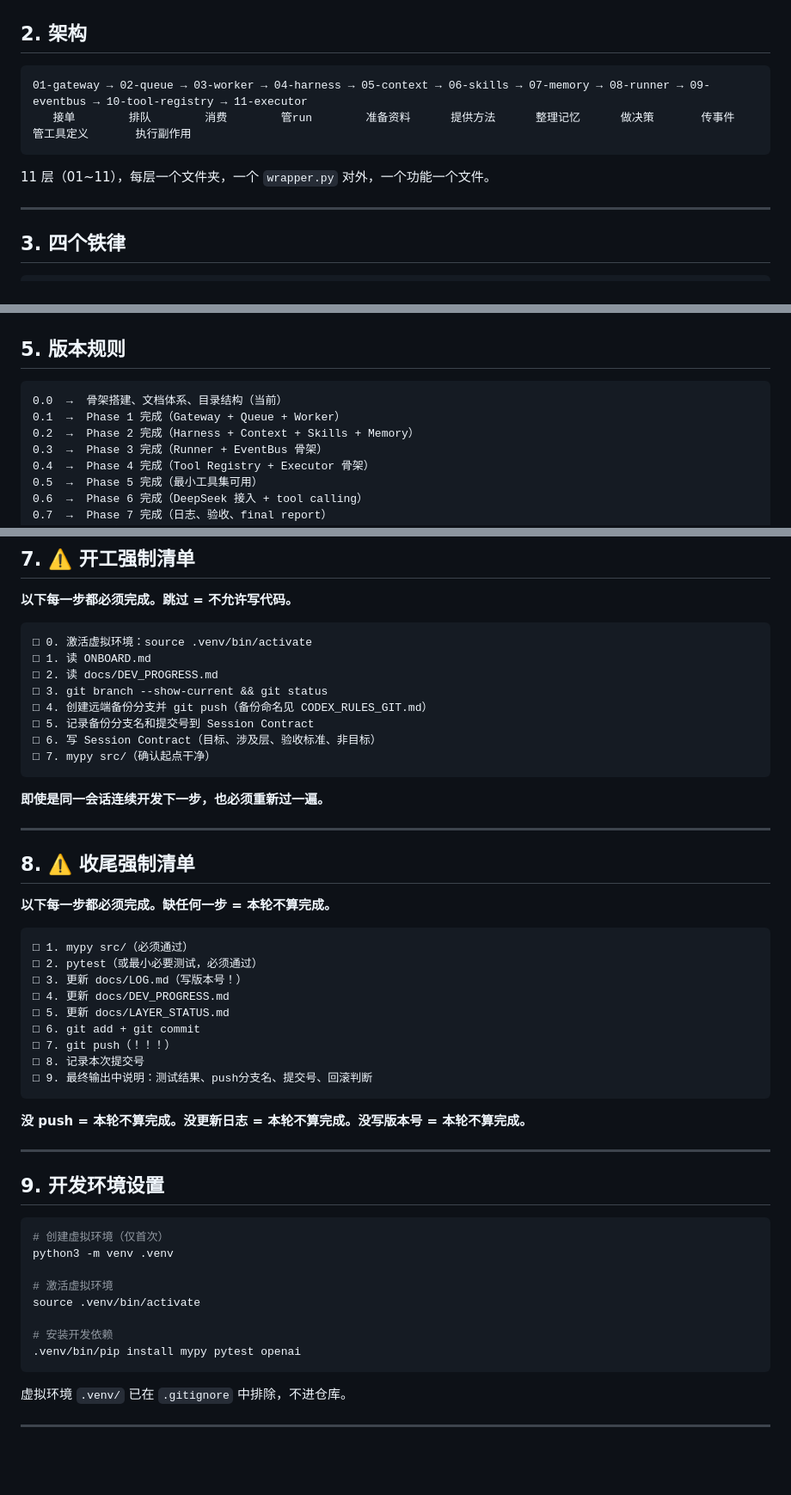
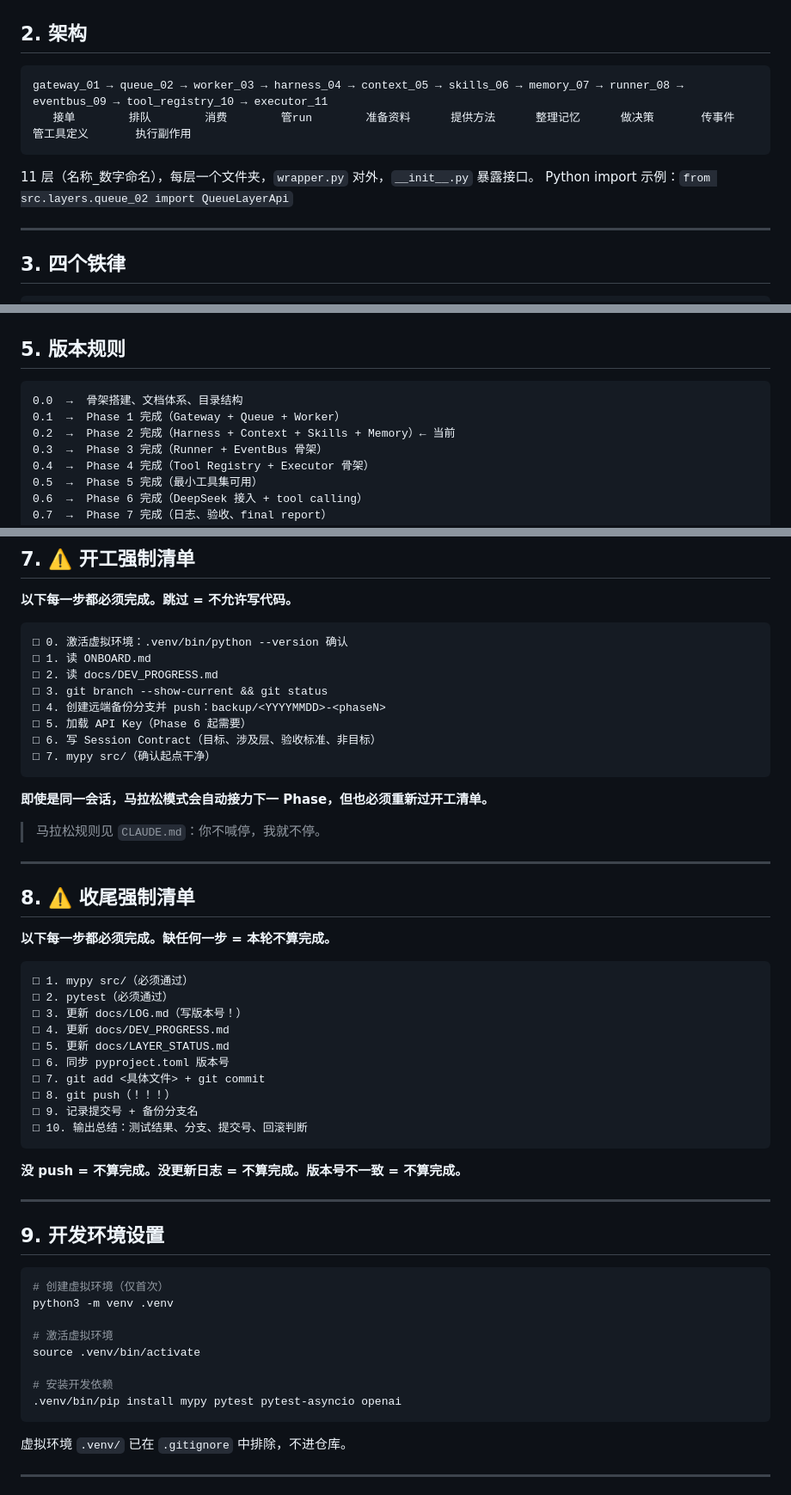
Before and after one commit to howtio/catnipthon, a Markdown page: ONBOARD.md, 3 parts joined by grey strips. Shown at 86% size. GitHub-like rendering; blank space fills up the shorter version.

````diff
--- a/ONBOARD.md
+++ b/ONBOARD.md
@@ -13,11 +13,12 @@
 ## 2. 架构
 
 ```text
-01-gateway → 02-queue → 03-worker → 04-harness → 05-context → 06-skills → 07-memory → 08-runner → 09-eventbus → 10-tool-registry → 11-executor
+gateway_01 → queue_02 → worker_03 → harness_04 → context_05 → skills_06 → memory_07 → runner_08 → eventbus_09 → tool_registry_10 → executor_11
    接单        排队        消费        管run        准备资料      提供方法      整理记忆      做决策       传事件        管工具定义       执行副作用
 ```
 
-11 层（01~11），每层一个文件夹，一个 `wrapper.py` 对外，一个功能一个文件。
+11 层（名称_数字命名），每层一个文件夹，`wrapper.py` 对外，`__init__.py` 暴露接口。
+Python import 示例：`from src.layers.queue_02 import QueueLayerApi`
 
 ---
 
@@ -49,9 +50,9 @@ Executor 不做推理    — 只做 guard → 执行 → 返回结果
 ## 5. 版本规则
 
 ```
-0.0  →  骨架搭建、文档体系、目录结构（当前）
+0.0  →  骨架搭建、文档体系、目录结构
 0.1  →  Phase 1 完成（Gateway + Queue + Worker）
-0.2  →  Phase 2 完成（Harness + Context + Skills + Memory）
+0.2  →  Phase 2 完成（Harness + Context + Skills + Memory）← 当前
 0.3  →  Phase 3 完成（Runner + EventBus 骨架）
 0.4  →  Phase 4 完成（Tool Registry + Executor 骨架）
 0.5  →  Phase 5 完成（最小工具集可用）
@@ -94,17 +95,19 @@ Executor 不做推理    — 只做 guard → 执行 → 返回结果
 **以下每一步都必须完成。跳过 = 不允许写代码。**
 
 ```
-□ 0. 激活虚拟环境：source .venv/bin/activate
+□ 0. 激活虚拟环境：.venv/bin/python --version 确认
 □ 1. 读 ONBOARD.md
 □ 2. 读 docs/DEV_PROGRESS.md
 □ 3. git branch --show-current && git status
-□ 4. 创建远端备份分支并 git push（备份命名见 CODEX_RULES_GIT.md）
-□ 5. 记录备份分支名和提交号到 Session Contract
+□ 4. 创建远端备份分支并 push：backup/<YYYYMMDD>-<phaseN>
+□ 5. 加载 API Key（Phase 6 起需要）
 □ 6. 写 Session Contract（目标、涉及层、验收标准、非目标）
 □ 7. mypy src/（确认起点干净）
 ```
 
-**即使是同一会话连续开发下一步，也必须重新过一遍。**
+**即使是同一会话，马拉松模式会自动接力下一 Phase，但也必须重新过开工清单。**
+
+> 马拉松规则见 `CLAUDE.md`：你不喊停，我就不停。
 
 ---
 
@@ -114,17 +117,18 @@ Executor 不做推理    — 只做 guard → 执行 → 返回结果
 
 ```
 □ 1. mypy src/（必须通过）
-□ 2. pytest（或最小必要测试，必须通过）
+□ 2. pytest（必须通过）
 □ 3. 更新 docs/LOG.md（写版本号！）
 □ 4. 更新 docs/DEV_PROGRESS.md
 □ 5. 更新 docs/LAYER_STATUS.md
-□ 6. git add + git commit
-□ 7. git push（！！！）
-□ 8. 记录本次提交号
-□ 9. 最终输出中说明：测试结果、push分支名、提交号、回滚判断
+□ 6. 同步 pyproject.toml 版本号
+□ 7. git add <具体文件> + git commit
+□ 8. git push（！！！）
+□ 9. 记录提交号 + 备份分支名
+□ 10. 输出总结：测试结果、分支、提交号、回滚判断
 ```
 
-**没 push = 本轮不算完成。没更新日志 = 本轮不算完成。没写版本号 = 本轮不算完成。**
+**没 push = 不算完成。没更新日志 = 不算完成。版本号不一致 = 不算完成。**
 
 ---
 
@@ -138,7 +142,7 @@ python3 -m venv .venv
 source .venv/bin/activate
 
 # 安装开发依赖
-.venv/bin/pip install mypy pytest openai
+.venv/bin/pip install mypy pytest pytest-asyncio openai
 ```
 
 虚拟环境 `.venv/` 已在 `.gitignore` 中排除，不进仓库。
````
Also changed, not shown: other parts of ONBOARD.md (+55 -0 lines).
